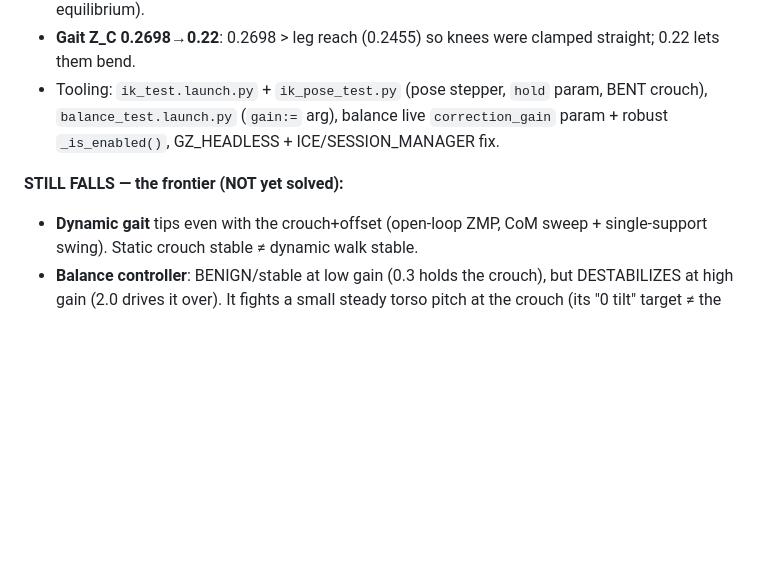
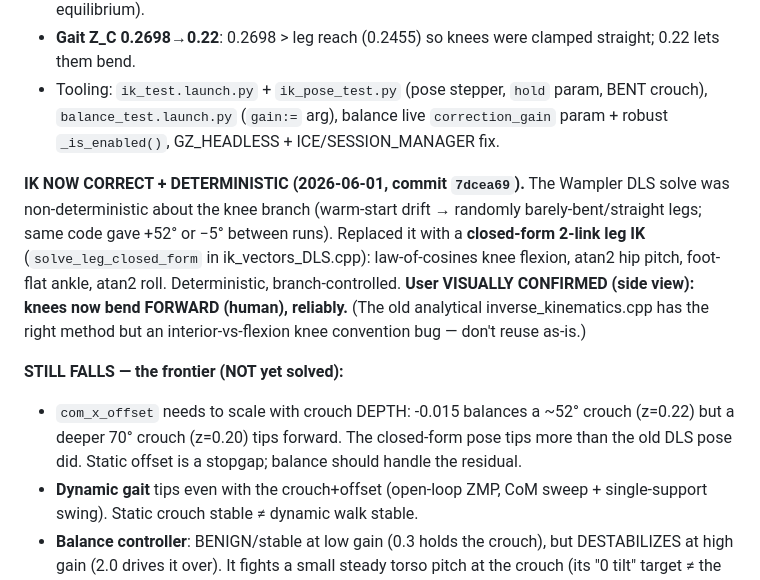
Before and after one commit to Allouch-103/Abbes, a Markdown page: ros2_ws/CLAUDE.md, the part around the change. GitHub-like rendering; blank space fills up the shorter version.

Commit message:
docs: record closed-form IK resolution (knees confirmed forward) in handoff
Co-Authored-By: Claude Opus 4.8 <noreply@anthropic.com>

```diff
--- a/ros2_ws/CLAUDE.md
+++ b/ros2_ws/CLAUDE.md
@@ -215,7 +215,21 @@ VERIFIED:
   BENT crouch), `balance_test.launch.py` (`gain:=` arg), balance live
   `correction_gain` param + robust `_is_enabled()`, GZ_HEADLESS + ICE/SESSION_MANAGER fix.
 
+**IK NOW CORRECT + DETERMINISTIC (2026-06-01, commit `7dcea69`).** The Wampler
+DLS solve was non-deterministic about the knee branch (warm-start drift →
+randomly barely-bent/straight legs; same code gave +52° or −5° between runs).
+Replaced it with a **closed-form 2-link leg IK** (`solve_leg_closed_form` in
+ik_vectors_DLS.cpp): law-of-cosines knee flexion, atan2 hip pitch, foot-flat
+ankle, atan2 roll. Deterministic, branch-controlled. **User VISUALLY CONFIRMED
+(side view): knees now bend FORWARD (human), reliably.** (The old analytical
+inverse_kinematics.cpp has the right method but an interior-vs-flexion knee
+convention bug — don't reuse as-is.)
+
 **STILL FALLS — the frontier (NOT yet solved):**
+- `com_x_offset` needs to scale with crouch DEPTH: -0.015 balances a ~52° crouch
+  (z=0.22) but a deeper 70° crouch (z=0.20) tips forward. The closed-form pose
+  tips more than the old DLS pose did. Static offset is a stopgap; balance should
+  handle the residual.
 - **Dynamic gait** tips even with the crouch+offset (open-loop ZMP, CoM sweep +
   single-support swing). Static crouch stable ≠ dynamic walk stable.
 - **Balance controller**: BENIGN/stable at low gain (0.3 holds the crouch), but
```
